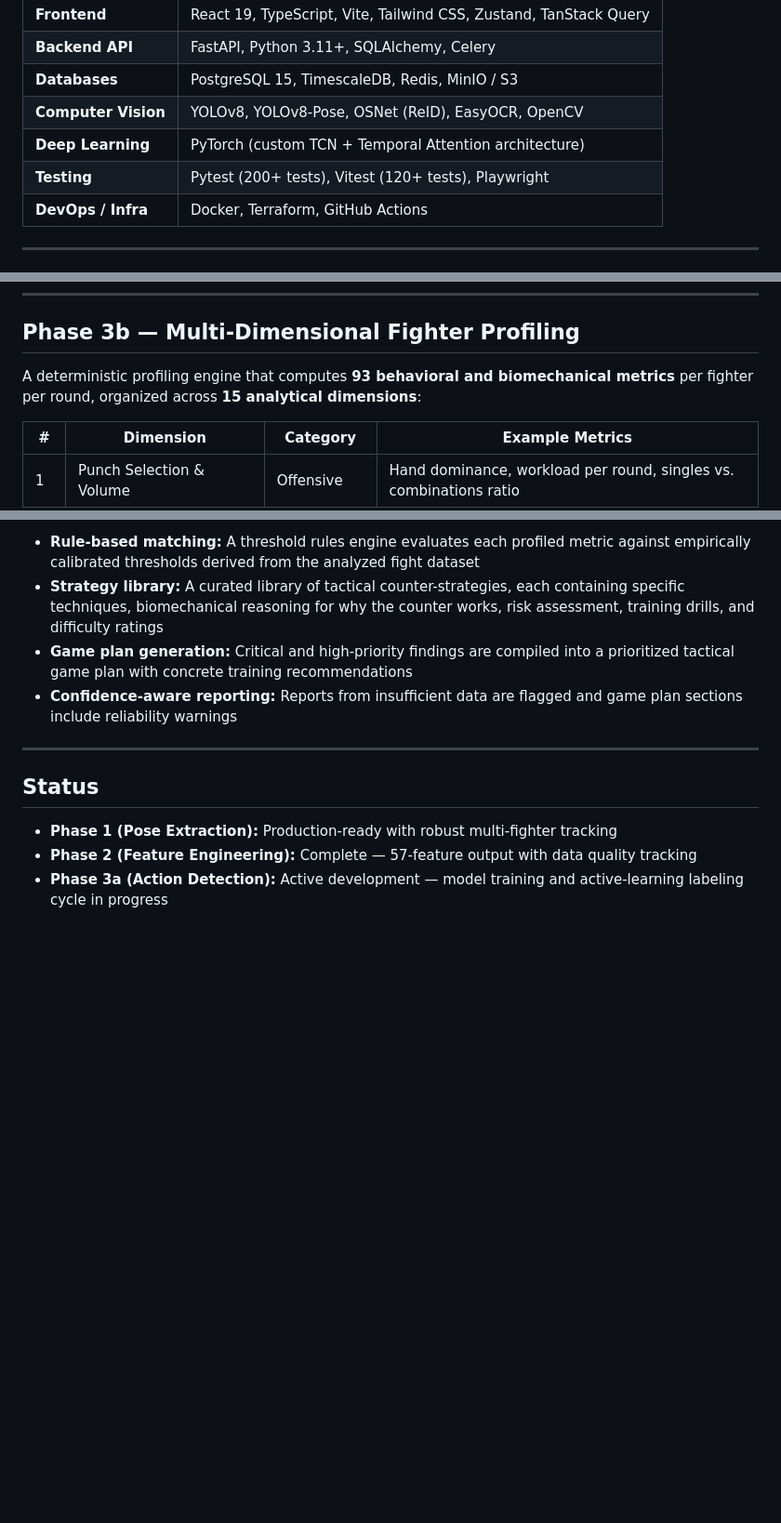
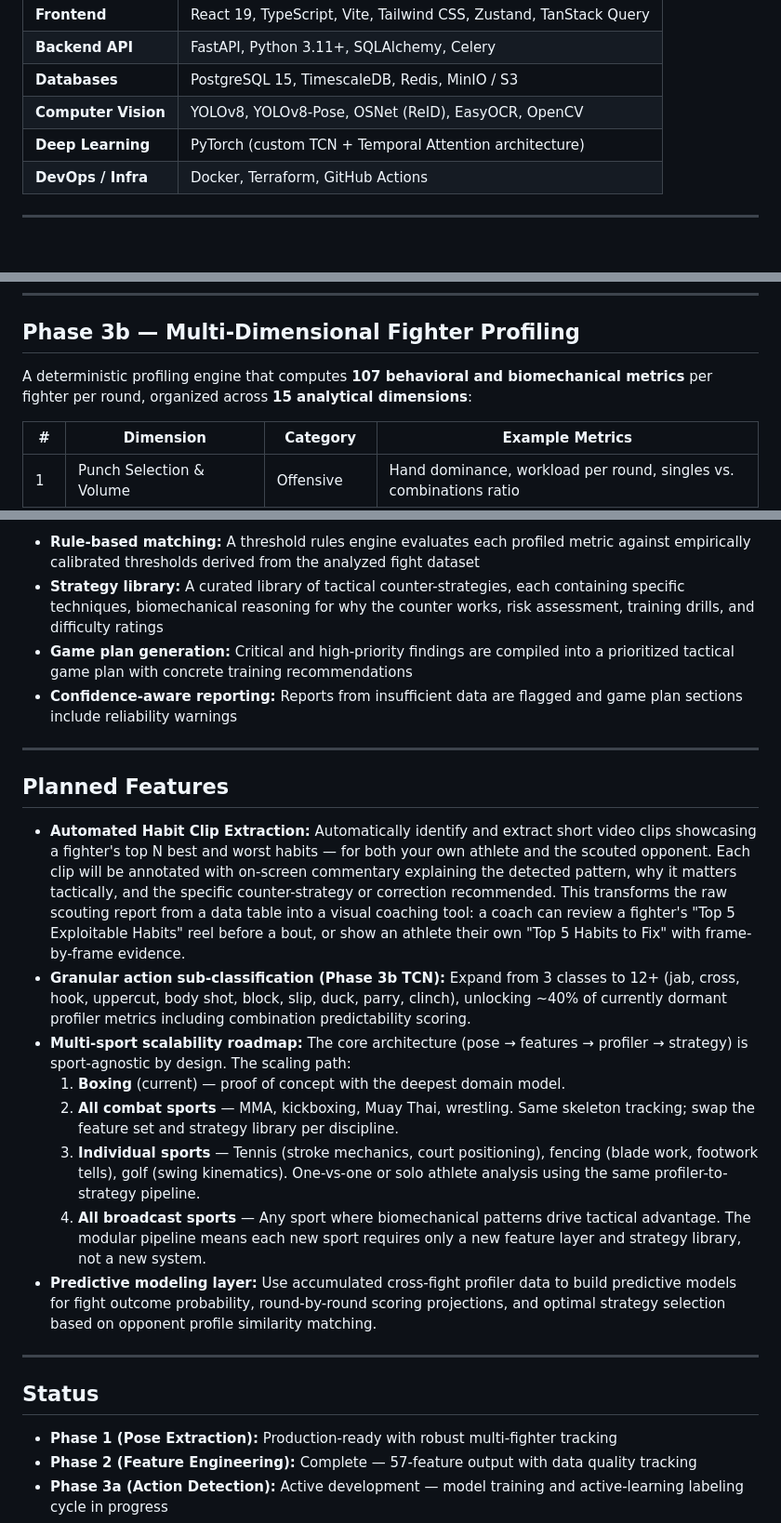
Before and after one commit to NickNg4/MotionGuru.demo, a Markdown page: README.md, 3 parts joined by grey strips. Shown at 93% size. GitHub-like rendering; blank space fills up the shorter version.

Commit message:
Update README.md
Add "Why this matters" and future plans sections

```diff
--- a/README.md
+++ b/README.md
@@ -62,7 +72,6 @@ Built with **React 19, TypeScript, and Vite**, leveraging **Zustand** for global
 | **Databases** | PostgreSQL 15, TimescaleDB, Redis, MinIO / S3 |
 | **Computer Vision** | YOLOv8, YOLOv8-Pose, OSNet (ReID), EasyOCR, OpenCV |
 | **Deep Learning** | PyTorch (custom TCN + Temporal Attention architecture) |
-| **Testing** | Pytest (200+ tests), Vitest (120+ tests), Playwright |
 | **DevOps / Infra** | Docker, Terraform, GitHub Actions |
 
 ---
@@ -142,7 +151,7 @@ Features are z-score normalized per video, with the validity channel excluded fr
 
 ## Phase 3b — Multi-Dimensional Fighter Profiling
 
-A deterministic profiling engine that computes **93 behavioral and biomechanical metrics** per fighter per round, organized across **15 analytical dimensions**:
+A deterministic profiling engine that computes **107 behavioral and biomechanical metrics** per fighter per round, organized across **15 analytical dimensions**:
 
 | # | Dimension | Category | Example Metrics |
 |---|---|---|---|
@@ -177,8 +186,21 @@ The strategy layer maps profiled fighter weaknesses to specific, actionable coun
 - **Game plan generation:** Critical and high-priority findings are compiled into a prioritized tactical game plan with concrete training recommendations
 - **Confidence-aware reporting:** Reports from insufficient data are flagged and game plan sections include reliability warnings
 
+
 ---
 
+## Planned Features
+
+- **Automated Habit Clip Extraction:** Automatically identify and extract short video clips showcasing a fighter's top N best and worst habits — for both your own athlete and the scouted opponent. Each clip will be annotated with on-screen commentary explaining the detected pattern, why it matters tactically, and the specific counter-strategy or correction recommended. This transforms the raw scouting report from a data table into a visual coaching tool: a coach can review a fighter's "Top 5 Exploitable Habits" reel before a bout, or show an athlete their own "Top 5 Habits to Fix" with frame-by-frame evidence.
+- **Granular action sub-classification (Phase 3b TCN):** Expand from 3 classes to 12+ (jab, cross, hook, uppercut, body shot, block, slip, duck, parry, clinch), unlocking ~40% of currently dormant profiler metrics including combination predictability scoring.
+- **Multi-sport scalability roadmap:** The core architecture (pose → features → profiler → strategy) is sport-agnostic by design. The scaling path:
+  1. **Boxing** (current) — proof of concept with the deepest domain model.
+  2. **All combat sports** — MMA, kickboxing, Muay Thai, wrestling. Same skeleton tracking; swap the feature set and strategy library per discipline.
+  3. **Individual sports** — Tennis (stroke mechanics, court positioning), fencing (blade work, footwork tells), golf (swing kinematics). One-vs-one or solo athlete analysis using the same profiler-to-strategy pipeline.
+  4. **All broadcast sports** — Any sport where biomechanical patterns drive tactical advantage. The modular pipeline means each new sport requires only a new feature layer and strategy library, not a new system.
+- **Predictive modeling layer:** Use accumulated cross-fight profiler data to build predictive models for fight outcome probability, round-by-round scoring projections, and optimal strategy selection based on opponent profile similarity matching.
+
+---
 
 ## Status
 
```
Also changed, not shown: other parts of README.md (+11 -1 lines).
